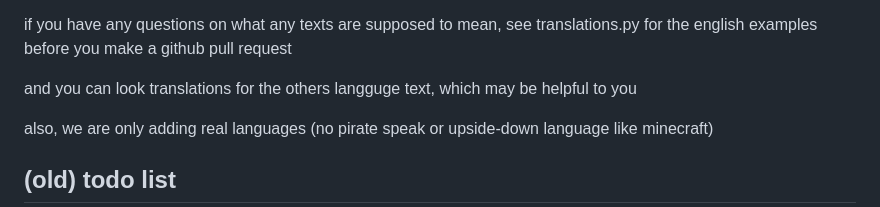
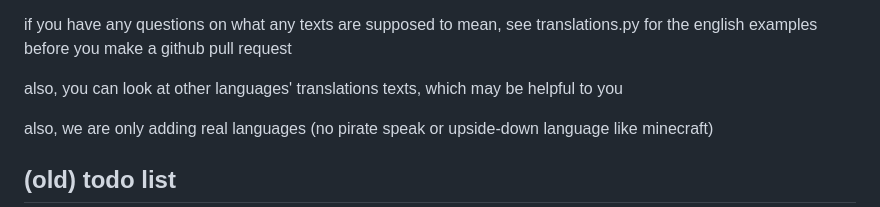
Before and after one commit to quasar098/midi-playground, a Markdown page: README.md, the part around one of its changes. GitHub-like rendering.

```diff
--- a/README.md
+++ b/README.md
@@ -74,7 +74,7 @@ if so, please add translations for as many of the texts (they are listed in tran
 
 if you have any questions on what any texts are supposed to mean, see translations.py for the english examples before you make a github pull request
 
-and you can look translations for the others langguge text, which may be helpful to you
+also, you can look at other languages' translations texts, which may be helpful to you
 
 also, we are only adding real languages (no pirate speak or upside-down language like minecraft)
 
```
Also changed, not shown: other parts of README.md (+1 -1 lines).
